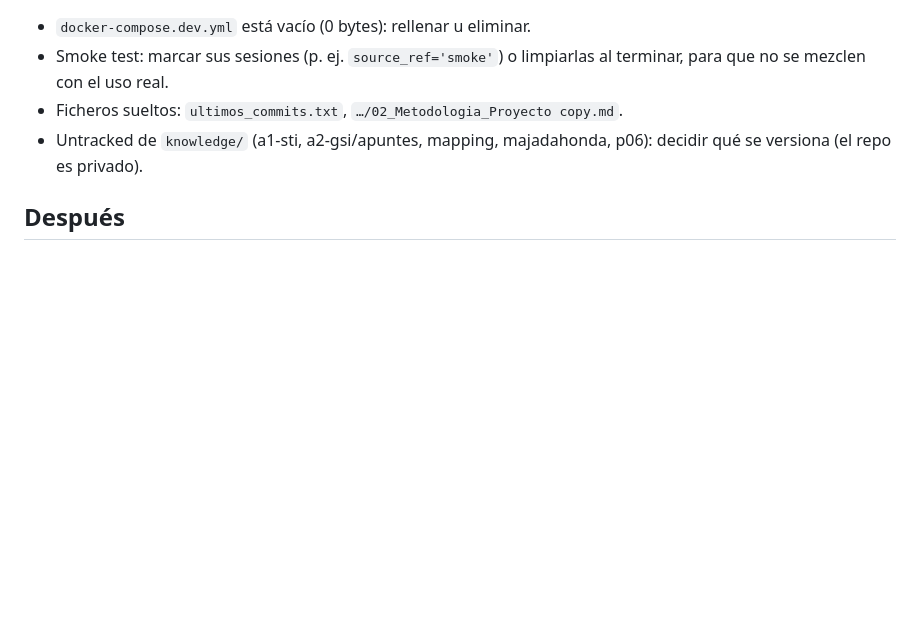
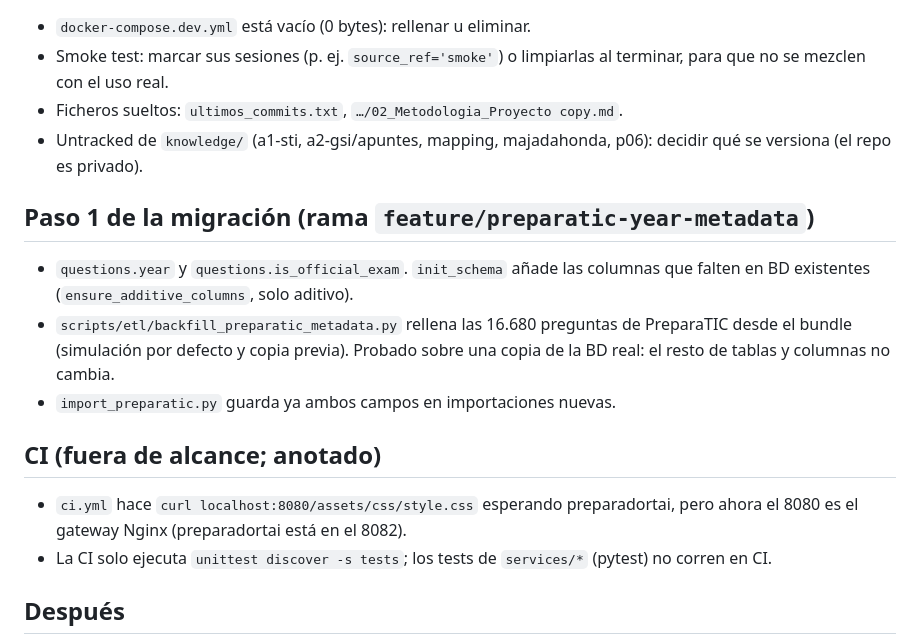
Before and after one commit to carmenales/preparaopos, a Markdown page: docs/ESTADO.md, the part around the change. GitHub-like rendering; blank space fills up the shorter version.

Commit message:
docs: mark migration step 1 as done and note CI gaps

```diff
--- a/docs/ESTADO.md
+++ b/docs/ESTADO.md
@@ -25,6 +25,15 @@ _Última revisión: 2026-10-19 · rama `feature/cross-navigation-in-ui` (`c7d768
 - Ficheros sueltos: `ultimos_commits.txt`, `…/02_Metodologia_Proyecto copy.md`.
 - Untracked de `knowledge/` (a1-sti, a2-gsi/apuntes, mapping, majadahonda, p06): decidir qué se versiona (el repo es privado).
 
+## Paso 1 de la migración (rama `feature/preparatic-year-metadata`)
+- `questions.year` y `questions.is_official_exam`. `init_schema` añade las columnas que falten en BD existentes (`ensure_additive_columns`, solo aditivo).
+- `scripts/etl/backfill_preparatic_metadata.py` rellena las 16.680 preguntas de PreparaTIC desde el bundle (simulación por defecto y copia previa). Probado sobre una copia de la BD real: el resto de tablas y columnas no cambia.
+- `import_preparatic.py` guarda ya ambos campos en importaciones nuevas.
+
+## CI (fuera de alcance; anotado)
+- `ci.yml` hace `curl localhost:8080/assets/css/style.css` esperando preparadortai, pero ahora el 8080 es el gateway Nginx (preparadortai está en el 8082).
+- La CI solo ejecuta `unittest discover -s tests`; los tests de `services/*` (pytest) no corren en CI.
+
 ## Después
 La migración no está completa: ver `docs/MIGRACION.md` (datos sin importar, funcionalidades de las apps PHP sin equivalente y criterios para etiquetar la versión).
 
```
Also changed, not shown: docs/MIGRACION.md (+2 -2 lines).
